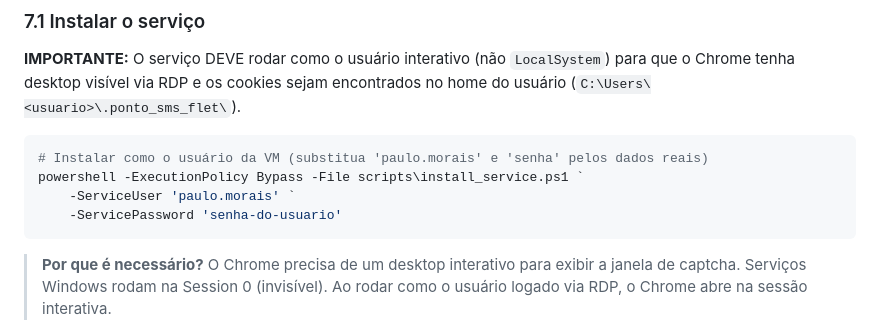
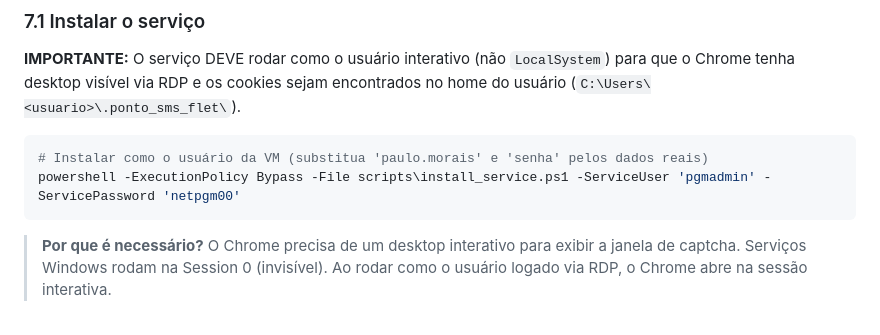
Before and after one commit to PauloDev13/ponto_sms_flet, a Markdown page: docs/guia-implantacao-vm.md, the part around the change. Rendered like a GitHub page.

Commit message:
update file .md

````diff
--- a/docs/guia-implantacao-vm.md
+++ b/docs/guia-implantacao-vm.md
@@ -203,9 +203,7 @@ no home do usuário (`C:\Users\<usuario>\.ponto_sms_flet\`).
 
 ```powershell
 # Instalar como o usuário da VM (substitua 'paulo.morais' e 'senha' pelos dados reais)
-powershell -ExecutionPolicy Bypass -File scripts\install_service.ps1 `
-    -ServiceUser 'paulo.morais' `
-    -ServicePassword 'senha-do-usuario'
+powershell -ExecutionPolicy Bypass -File scripts\install_service.ps1 -ServiceUser 'pgmadmin' -ServicePassword 'netpgm00'
 ```
 
 > **Por que é necessário?** O Chrome precisa de um desktop interativo para
````
